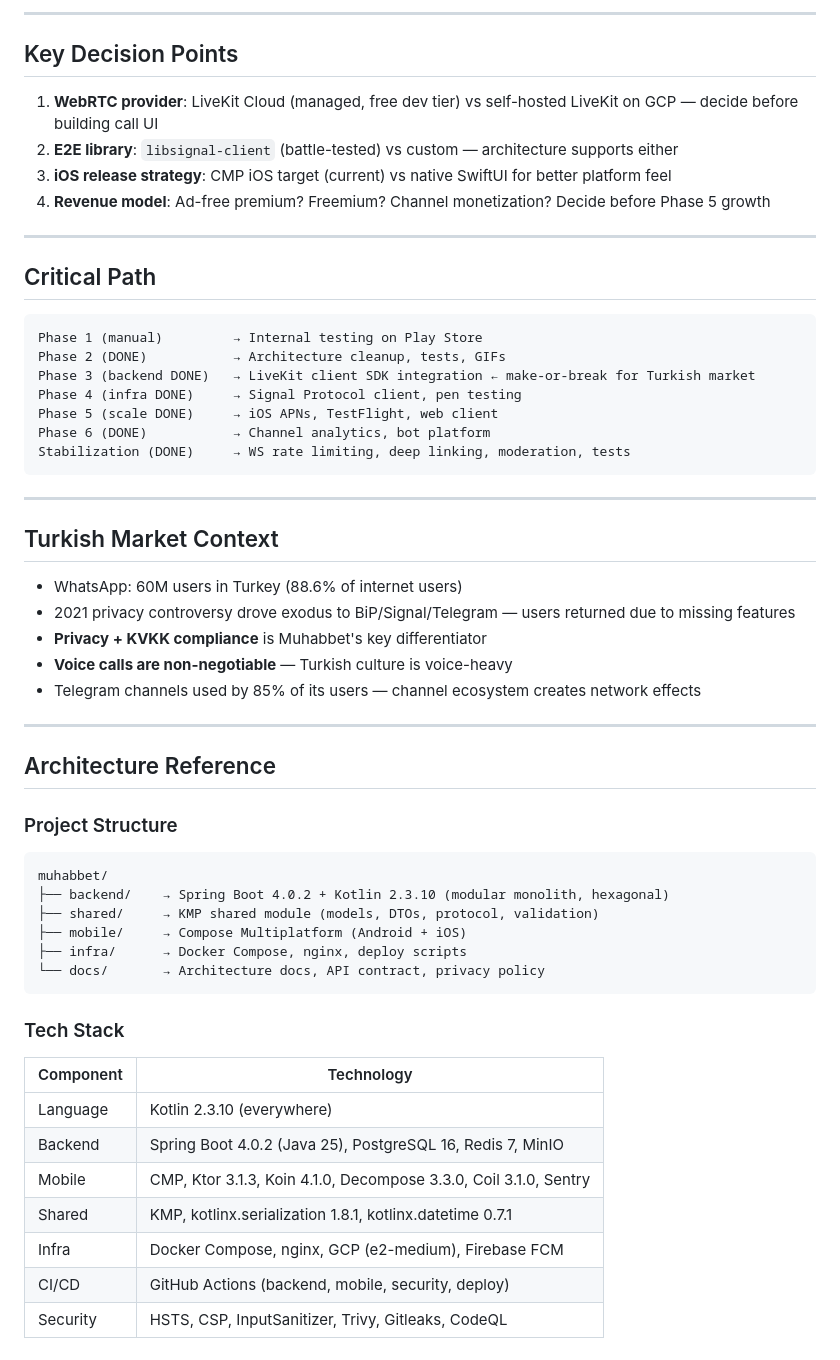
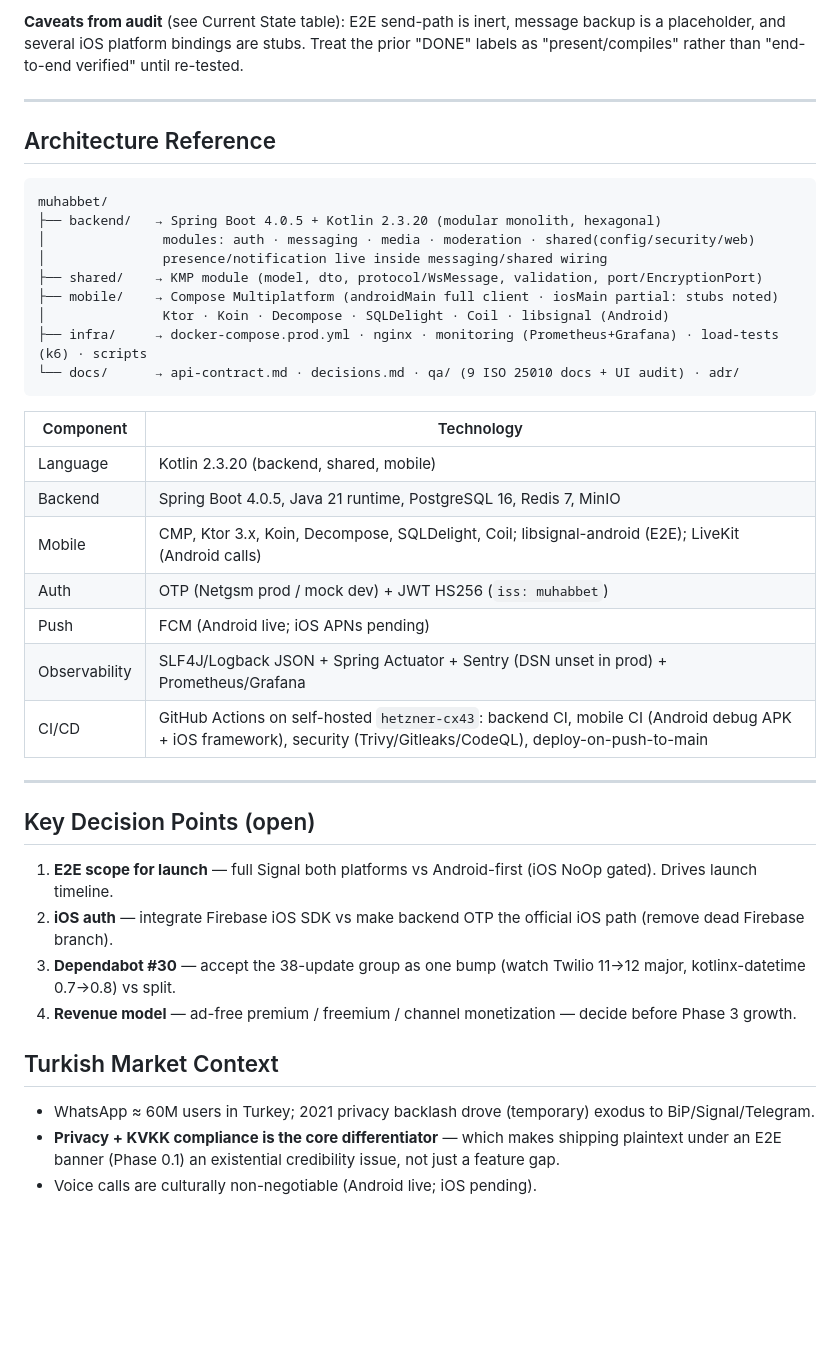
Before and after one commit to ahmetabdullahgultekin/Muhabbet, a Markdown page: ROADMAP.md, the part around one of its changes. Drawn GitHub-style; blank space fills up the shorter version.

````diff
--- a/ROADMAP.md
+++ b/ROADMAP.md
@@ -238,57 +133,45 @@
----
-
-## Key Decision Points
-
-1. **WebRTC provider**: LiveKit Cloud (managed, free dev tier) vs self-hosted LiveKit on GCP — decide before building call UI
-2. **E2E library**: `libsignal-client` (battle-tested) vs custom — architecture supports either
-3. **iOS release strategy**: CMP iOS target (current) vs native SwiftUI for better platform feel
-4. **Revenue model**: Ad-free premium? Freemium? Channel monetization? Decide before Phase 5 growth
-
----
-
-## Critical Path
-
-```
-Phase 1 (manual)         → Internal testing on Play Store
-Phase 2 (DONE)           → Architecture cleanup, tests, GIFs
-Phase 3 (backend DONE)   → LiveKit client SDK integration ← make-or-break for Turkish market
-Phase 4 (infra DONE)     → Signal Protocol client, pen testing
-Phase 5 (scale DONE)     → iOS APNs, TestFlight, web client
-Phase 6 (DONE)           → Channel analytics, bot platform
-Stabilization (DONE)     → WS rate limiting, deep linking, moderation, tests
-```
-
----
-
-## Turkish Market Context
-
-- WhatsApp: 60M users in Turkey (88.6% of internet users)
-- 2021 privacy controversy drove exodus to BiP/Signal/Telegram — users returned due to missing features
-- **Privacy + KVKK compliance** is Muhabbet's key differentiator
-- **Voice calls are non-negotiable** — Turkish culture is voice-heavy
-- Telegram channels used by 85% of its users — channel ecosystem creates network effects
+**Caveats from audit** (see Current State table): E2E send-path is inert, message backup is a
+placeholder, and several iOS platform bindings are stubs. Treat the prior "DONE" labels as
+"present/compiles" rather than "end-to-end verified" until re-tested.
 
 ---
 
 ## Architecture Reference
 
-### Project Structure
 ```
 muhabbet/
-├── backend/    → Spring Boot 4.0.2 + Kotlin 2.3.10 (modular monolith, hexagonal)
-├── shared/     → KMP shared module (models, DTOs, protocol, validation)
-├── mobile/     → Compose Multiplatform (Android + iOS)
-├── infra/      → Docker Compose, nginx, deploy scripts
-└── docs/       → Architecture docs, API contract, privacy policy
+├── backend/   → Spring Boot 4.0.5 + Kotlin 2.3.20 (modular monolith, hexagonal)
+│               modules: auth · messaging · media · moderation · shared(config/security/web)
+│               presence/notification live inside messaging/shared wiring
+├── shared/    → KMP module (model, dto, protocol/WsMessage, validation, port/EncryptionPort)
+├── mobile/    → Compose Multiplatform (androidMain full client · iosMain partial: stubs noted)
+│               Ktor · Koin · Decompose · SQLDelight · Coil · libsignal (Android)
+├── infra/     → docker-compose.prod.yml · nginx · monitoring (Prometheus+Grafana) · load-tests (k6) · scripts
+└── docs/      → api-contract.md · decisions.md · qa/ (9 ISO 25010 docs + UI audit) · adr/
 ```
 
-### Tech Stack
 | Component | Technology |
 |-----------|-----------|
-| Language | Kotlin 2.3.10 (everywhere) |
-| Backend | Spring Boot 4.0.2 (Java 25), PostgreSQL 16, Redis 7, MinIO |
-| Mobile | CMP, Ktor 3.1.3, Koin 4.1.0, Decompose 3.3.0, Coil 3.1.0, Sentry |
-| Shared | KMP, kotlinx.serialization 1.8.1, kotlinx.datetime 0.7.1 |
-| Infra | Docker Compose, nginx, GCP (e2-medium), Firebase FCM |
-| CI/CD | GitHub Actions (backend, mobile, security, deploy) |
-| Security | HSTS, CSP, InputSanitizer, Trivy, Gitleaks, CodeQL |
+| Language | Kotlin 2.3.20 (backend, shared, mobile) |
+| Backend | Spring Boot 4.0.5, Java 21 runtime, PostgreSQL 16, Redis 7, MinIO |
+| Mobile | CMP, Ktor 3.x, Koin, Decompose, SQLDelight, Coil; libsignal-android (E2E); LiveKit (Android calls) |
+| Auth | OTP (Netgsm prod / mock dev) + JWT HS256 (`iss: muhabbet`) |
+| Push | FCM (Android live; iOS APNs pending) |
+| Observability | SLF4J/Logback JSON + Spring Actuator + Sentry (DSN unset in prod) + Prometheus/Grafana |
+| CI/CD | GitHub Actions on self-hosted `hetzner-cx43`: backend CI, mobile CI (Android debug APK + iOS framework), security (Trivy/Gitleaks/CodeQL), deploy-on-push-to-main |
+
+---
+
+## Key Decision Points (open)
+
+1. **E2E scope for launch** — full Signal both platforms vs Android-first (iOS NoOp gated). Drives launch timeline.
+2. **iOS auth** — integrate Firebase iOS SDK vs make backend OTP the official iOS path (remove dead Firebase branch).
+3. **Dependabot #30** — accept the 38-update group as one bump (watch Twilio 11→12 major, kotlinx-datetime 0.7→0.8) vs split.
+4. **Revenue model** — ad-free premium / freemium / channel monetization — decide before Phase 3 growth.
+
+## Turkish Market Context
+
+- WhatsApp ≈ 60M users in Turkey; 2021 privacy backlash drove (temporary) exodus to BiP/Signal/Telegram.
+- **Privacy + KVKK compliance is the core differentiator** — which makes shipping plaintext under
+  an E2E banner (Phase 0.1) an existential credibility issue, not just a feature gap.
+- Voice calls are culturally non-negotiable (Android live; iOS pending).
````
Also changed, not shown: other parts of ROADMAP.md (+109 -214 lines), TODO.md (added, +149 -0 lines).
